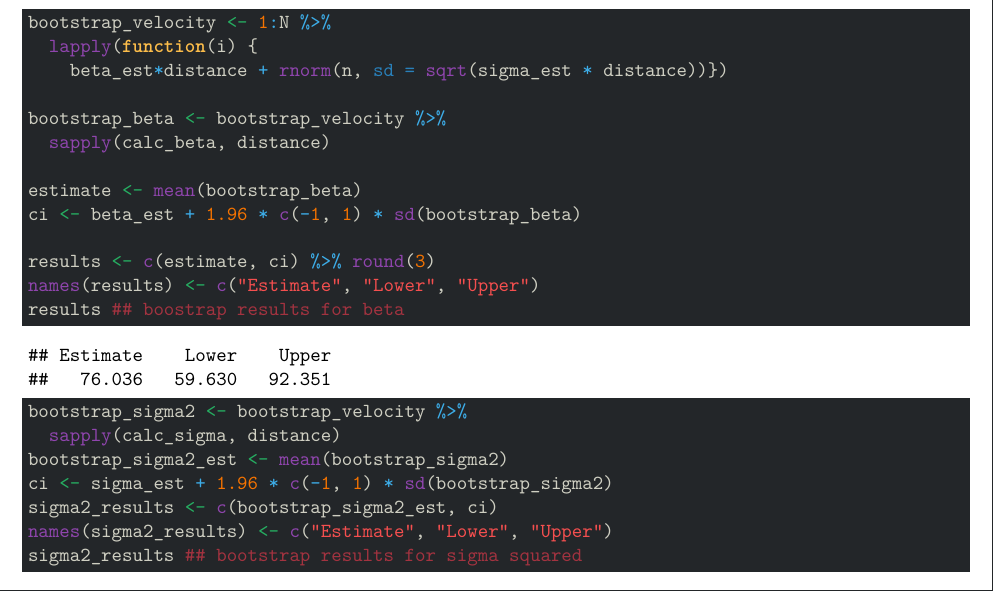
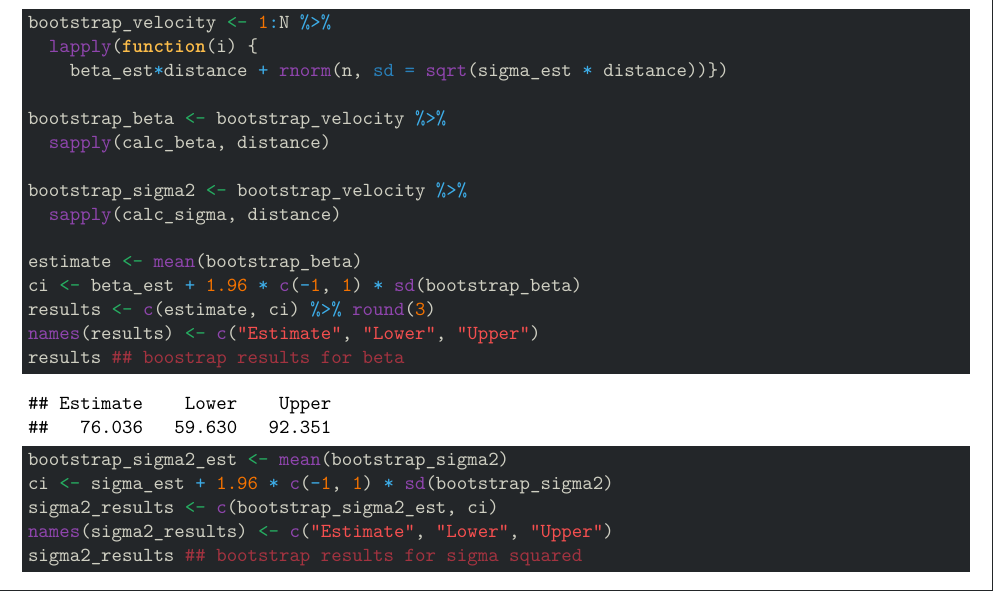
Before and after one commit to rsarten/stat432ass4, an R Markdown document (assignment4.Rmd): part of page 3 of 5, cut so that both start at the same text. Rendered offline with R 4.5, knitr and Pandoc, then LaTeX, with nearby package versions.

Commit message:
update script

```diff
--- a/assignment4.Rmd
+++ b/assignment4.Rmd
@@ -120,16 +120,16 @@ bootstrap_velocity <- 1:N %>%
 bootstrap_beta <- bootstrap_velocity %>%
   sapply(calc_beta, distance)
 
+bootstrap_sigma2 <- bootstrap_velocity %>%
+  sapply(calc_sigma, distance)
+
 estimate <- mean(bootstrap_beta)
 ci <- beta_est + 1.96 * c(-1, 1) * sd(bootstrap_beta)
-
 results <- c(estimate, ci) %>% round(3)
 names(results) <- c("Estimate", "Lower", "Upper")
 results ## boostrap results for beta
 
 
-bootstrap_sigma2 <- bootstrap_velocity %>%
-  sapply(calc_sigma, distance)
 bootstrap_sigma2_est <- mean(bootstrap_sigma2)
 ci <- sigma_est + 1.96 * c(-1, 1) * sd(bootstrap_sigma2)
 sigma2_results <- c(bootstrap_sigma2_est, ci)
```
